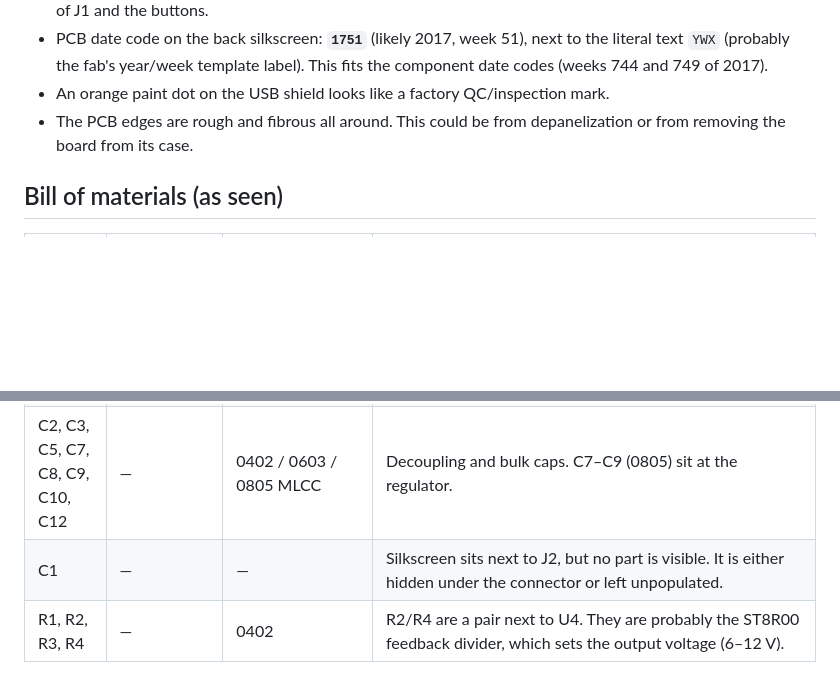
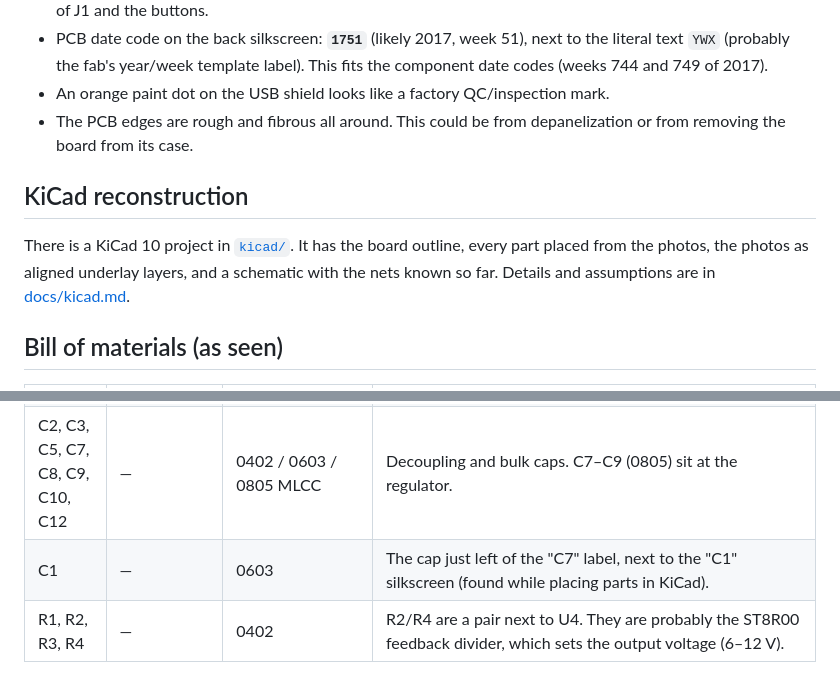
Before and after one commit to KarpelesLab/ledger_nano_s_re, a Markdown page: README.md, 2 parts joined by grey strips. Rendered like a GitHub page; blank space fills up the shorter version.

```diff
--- a/README.md
+++ b/README.md
@@ -36,6 +36,13 @@ connector is on the right.
 - The PCB edges are rough and fibrous all around. This could be from
   depanelization or from removing the board from its case.
 
+## KiCad reconstruction
+
+There is a KiCad 10 project in [`kicad/`](kicad/). It has the board outline,
+every part placed from the photos, the photos as aligned underlay layers, and
+a schematic with the nets known so far. Details and assumptions are in
+[docs/kicad.md](docs/kicad.md).
+
 ## Bill of materials (as seen)
 
 | Ref | Marking | Package | Identification |
@@ -49,7 +56,7 @@ connector is on the right.
 | **J2** | pin 1 / pin 12 marked | 12-pin FPC/FFC connector, bottom-contact flip-lock | **OLED display** flex. The Nano S panel is a 128×32 monochrome OLED, usually driven by an SSD1306-class controller. **[likely]** |
 | **S1, S2** | — | Side-actuated SMD tactile switches (kapton covered) | The two user buttons. **[confirmed]** |
 | C2, C3, C5, C7, C8, C9, C10, C12 | — | 0402 / 0603 / 0805 MLCC | Decoupling and bulk caps. C7–C9 (0805) sit at the regulator. |
-| C1 | — | — | Silkscreen sits next to J2, but no part is visible. It is either hidden under the connector or left unpopulated. |
+| C1 | — | 0603 | The cap just left of the "C7" label, next to the "C1" silkscreen (found while placing parts in KiCad). |
 | R1, R2, R3, R4 | — | 0402 | R2/R4 are a pair next to U4. They are probably the ST8R00 feedback divider, which sets the output voltage (6–12 V). |
 
 Crops: [U1](docs/img/u1_stm32f042k6.jpg) · [U2](docs/img/u2_marking.jpg) ·
```
Also changed, not shown: docs/kicad.md (added, +68 -0 lines), docs/img/kicad_overlay_back.jpg (added), docs/img/kicad_overlay_front.jpg (added), 13 other files.
